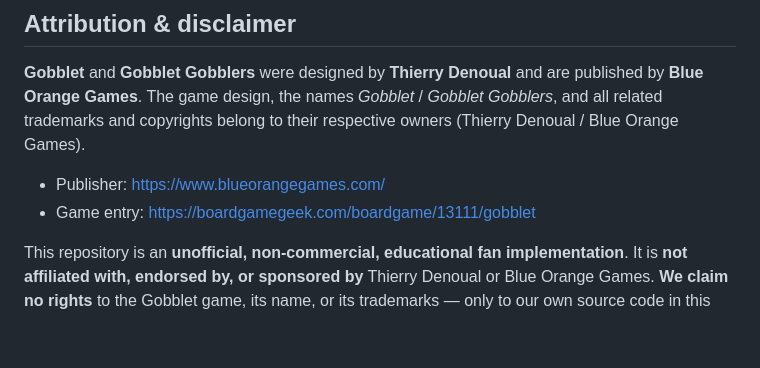
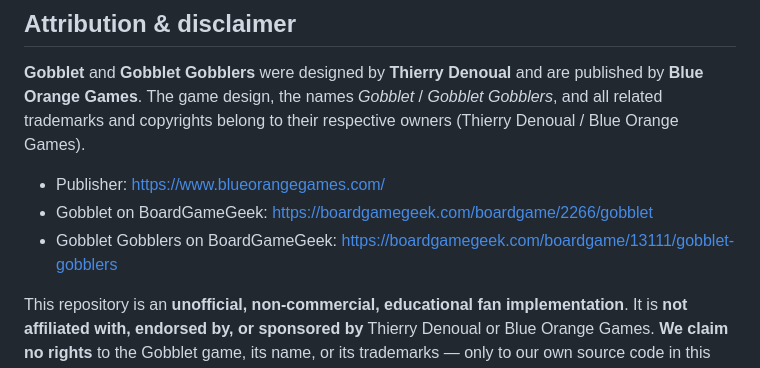
Before and after one commit to oisee/gobblet, a Markdown page: README.md, the part around the change. Drawn GitHub-style; blank space fills up the shorter version.

Commit message:
README: точная ссылка BGG на Gobblet (2266)
Co-Authored-By: Claude Opus 4.8 (1M context) <noreply@anthropic.com>

```diff
--- a/README.md
+++ b/README.md
@@ -16,7 +16,8 @@ published by **Blue Orange Games**. The game design, the names *Gobblet* /
 respective owners (Thierry Denoual / Blue Orange Games).
 
 - Publisher: https://www.blueorangegames.com/
-- Game entry: https://boardgamegeek.com/boardgame/13111/gobblet
+- Gobblet on BoardGameGeek: https://boardgamegeek.com/boardgame/2266/gobblet
+- Gobblet Gobblers on BoardGameGeek: https://boardgamegeek.com/boardgame/13111/gobblet-gobblers
 
 This repository is an **unofficial, non-commercial, educational fan implementation**.
 It is **not affiliated with, endorsed by, or sponsored by** Thierry Denoual or Blue
```
